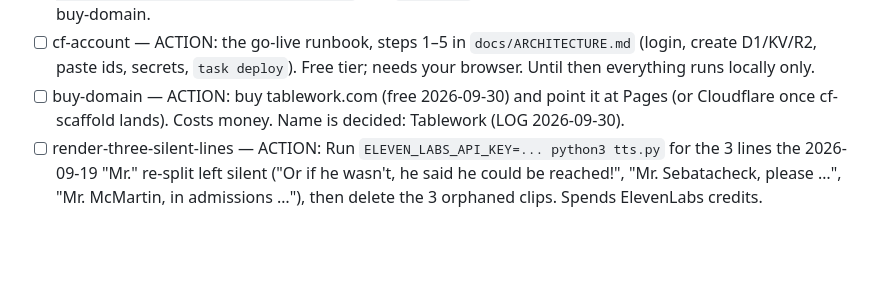
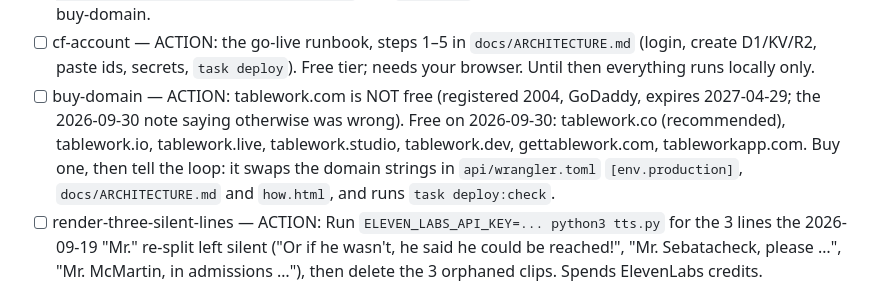
Before and after one commit to lpender/transcriptor, a Markdown page: next_up.md, the part around the change. Rendered like a GitHub page; blank space fills up the shorter version.

Commit message:
Correct the domain note: tablework.com is taken
RDAP shows it registered since 2004. List the free alternatives and
recommend tablework.co; buying stays Lee's action.

buy-domain

Co-Authored-By: Claude Fable 5.1 <noreply@anthropic.com>
Claude-Session: https://claude.ai/code/session_016D5R9CFwfgBUfjhrHw4eoN

```diff
--- a/next_up.md
+++ b/next_up.md
@@ -25,9 +25,7 @@
   `docs/ARCHITECTURE.md` (login, create D1/KV/R2, paste ids, secrets,
   `task deploy`). Free tier; needs your browser. Until then everything runs
   locally only.
-- [ ] buy-domain — ACTION: buy tablework.com (free 2026-09-30) and point
-  it at Pages (or Cloudflare once cf-scaffold lands). Costs money. Name is
-  decided: Tablework (LOG 2026-09-30).
+- [ ] buy-domain — ACTION: tablework.com is NOT free (registered 2004, GoDaddy, expires 2027-04-29; the 2026-09-30 note saying otherwise was wrong). Free on 2026-09-30: tablework.co (recommended), tablework.io, tablework.live, tablework.studio, tablework.dev, gettablework.com, tableworkapp.com. Buy one, then tell the loop: it swaps the domain strings in `api/wrangler.toml` `[env.production]`, `docs/ARCHITECTURE.md` and `how.html`, and runs `task deploy:check`.
 - [ ] render-three-silent-lines — ACTION: Run `ELEVEN_LABS_API_KEY=... python3 tts.py` for the 3 lines the
   2026-09-19 "Mr." re-split left silent ("Or if he wasn't, he said he could be
   reached!", "Mr. Sebatacheck, please …", "Mr. McMartin, in admissions …"),
```
Also changed, not shown: docs/decisions/LOG.md (+1 -1 lines).
